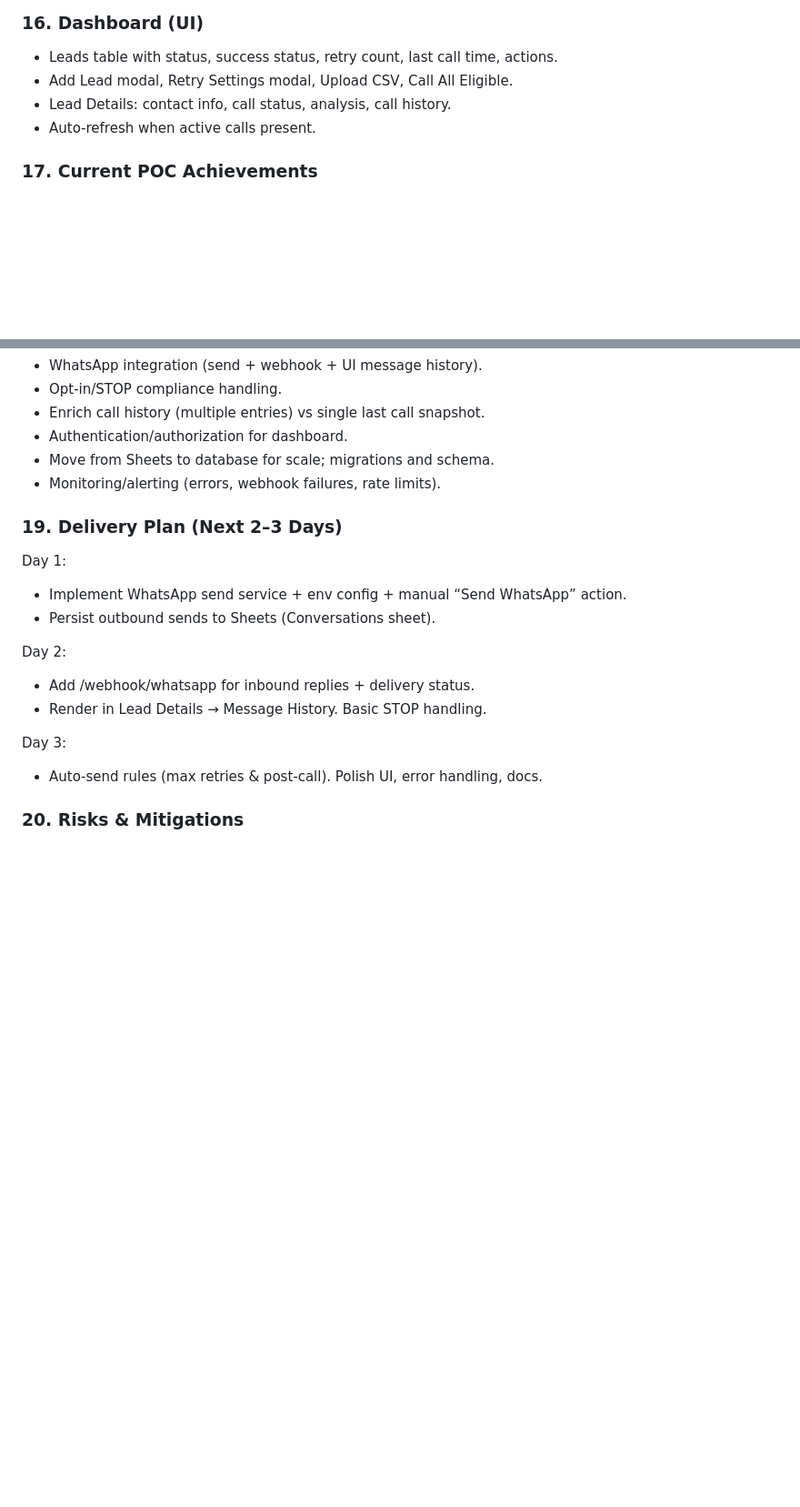
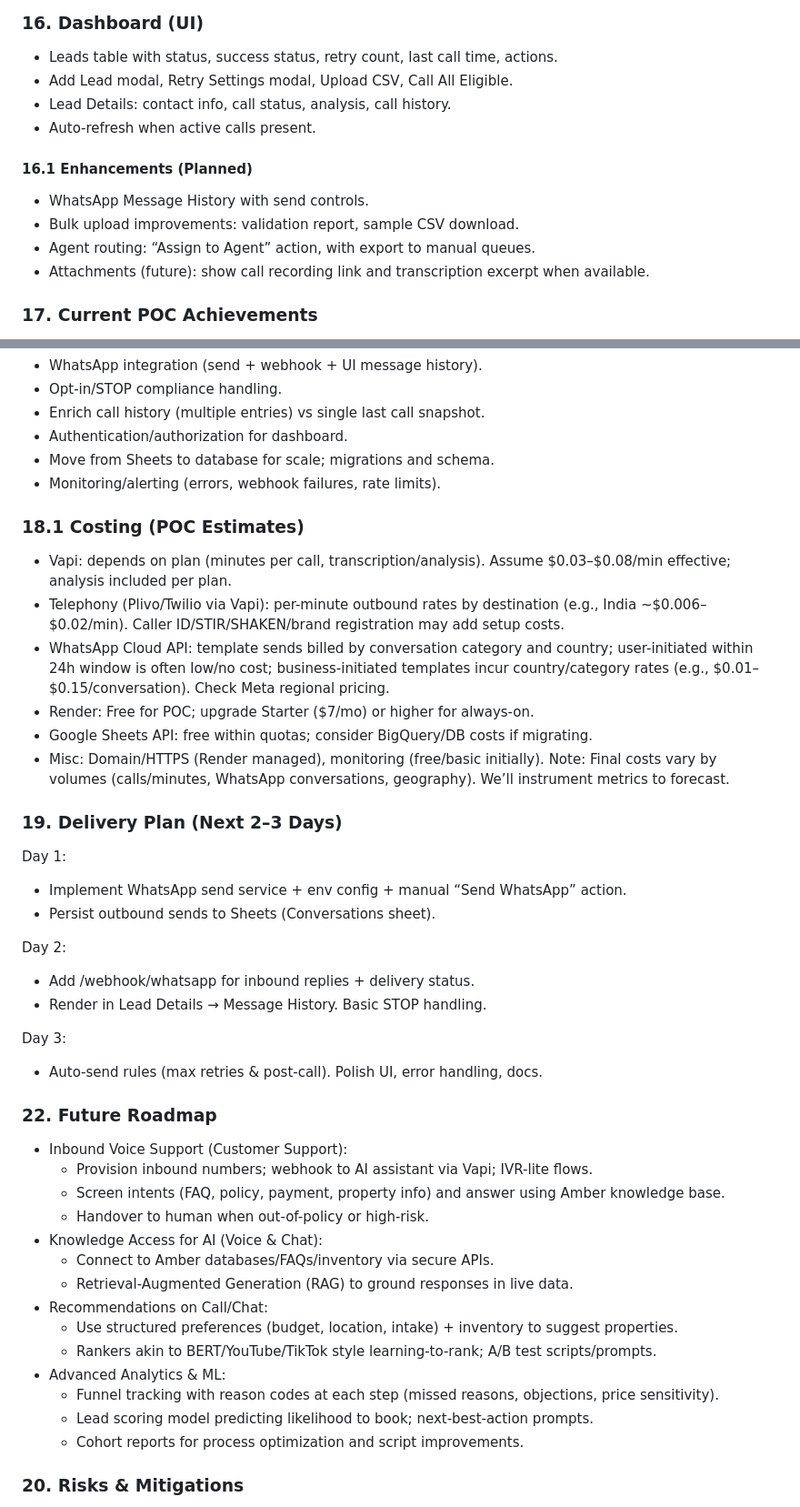
Before and after one commit to Wakdeprathamesh-amber/Amber-Smart-Presales-Automation, a Markdown page: docs/PRD.md, 2 parts joined by grey strips. Shown: that part at 91% size. Drawn GitHub-style; blank space fills up the shorter version.

Commit message:
docs: expand PRD with WhatsApp templates/AI flow, dashboard, costing, and roadmap

```diff
--- a/docs/PRD.md
+++ b/docs/PRD.md
@@ -160,6 +184,12 @@ Webhook ◀─────────────── WhatsApp Webhooks (/web
 - Lead Details: contact info, call status, analysis, call history.
 - Auto-refresh when active calls present.
 
+#### 16.1 Enhancements (Planned)
+- WhatsApp Message History with send controls.
+- Bulk upload improvements: validation report, sample CSV download.
+- Agent routing: “Assign to Agent” action, with export to manual queues.
+- Attachments (future): show call recording link and transcription excerpt when available.
+
 ### 17. Current POC Achievements
 - End-to-end outbound calling via Vapi with correct payload and phone formats.
 - Real-time webhook updates; missed/failed classification refined.
@@ -177,6 +207,15 @@ Webhook ◀─────────────── WhatsApp Webhooks (/web
 - Move from Sheets to database for scale; migrations and schema.
 - Monitoring/alerting (errors, webhook failures, rate limits).
 
+### 18.1 Costing (POC Estimates)
+- Vapi: depends on plan (minutes per call, transcription/analysis). Assume $0.03–$0.08/min effective; analysis included per plan.
+- Telephony (Plivo/Twilio via Vapi): per-minute outbound rates by destination (e.g., India ~$0.006–$0.02/min). Caller ID/STIR/SHAKEN/brand registration may add setup costs.
+- WhatsApp Cloud API: template sends billed by conversation category and country; user-initiated within 24h window is often low/no cost; business-initiated templates incur country/category rates (e.g., $0.01–$0.15/conversation). Check Meta regional pricing.
+- Render: Free for POC; upgrade Starter ($7/mo) or higher for always-on.
+- Google Sheets API: free within quotas; consider BigQuery/DB costs if migrating.
+- Misc: Domain/HTTPS (Render managed), monitoring (free/basic initially).
+Note: Final costs vary by volumes (calls/minutes, WhatsApp conversations, geography). We’ll instrument metrics to forecast.
+
 ### 19. Delivery Plan (Next 2–3 Days)
 Day 1:
 - Implement WhatsApp send service + env config + manual “Send WhatsApp” action.
@@ -189,6 +228,22 @@ Day 2:
 Day 3:
 - Auto-send rules (max retries & post-call). Polish UI, error handling, docs.
 
+### 22. Future Roadmap
+- Inbound Voice Support (Customer Support):
+  - Provision inbound numbers; webhook to AI assistant via Vapi; IVR-lite flows.
+  - Screen intents (FAQ, policy, payment, property info) and answer using Amber knowledge base.
+  - Handover to human when out-of-policy or high-risk.
+- Knowledge Access for AI (Voice & Chat):
+  - Connect to Amber databases/FAQs/inventory via secure APIs.
+  - Retrieval-Augmented Generation (RAG) to ground responses in live data.
+- Recommendations on Call/Chat:
+  - Use structured preferences (budget, location, intake) + inventory to suggest properties.
+  - Rankers akin to BERT/YouTube/TikTok style learning-to-rank; A/B test scripts/prompts.
+- Advanced Analytics & ML:
+  - Funnel tracking with reason codes at each step (missed reasons, objections, price sensitivity).
+  - Lead scoring model predicting likelihood to book; next-best-action prompts.
+  - Cohort reports for process optimization and script improvements.
+
 ### 20. Risks & Mitigations
 - Google Sheets quotas → caching, backoff, reduce polling; consider DB migration.
 - Vapi/WhatsApp API changes → version pinning, graceful errors.
```
Also changed, not shown: other parts of docs/PRD.md (+24 -0 lines).
